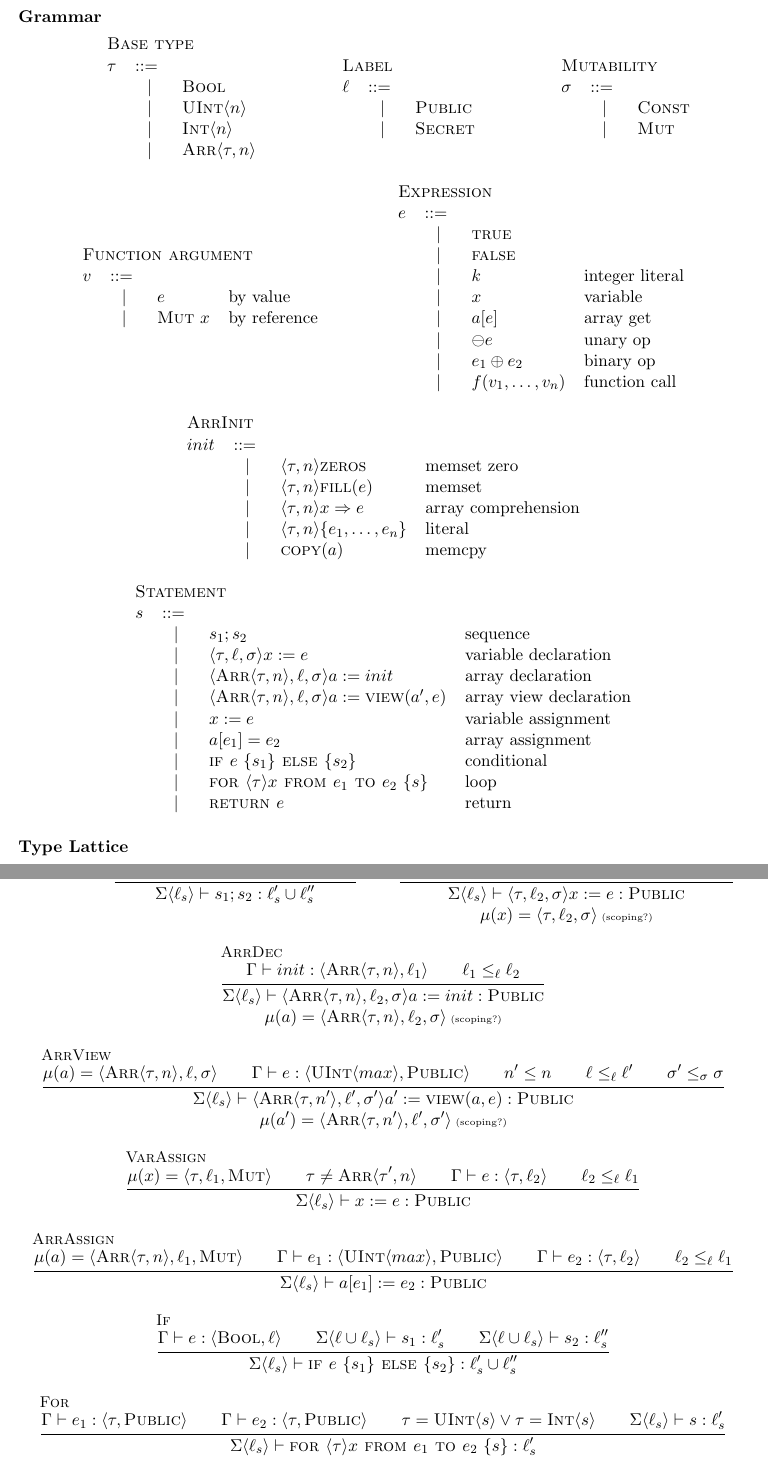
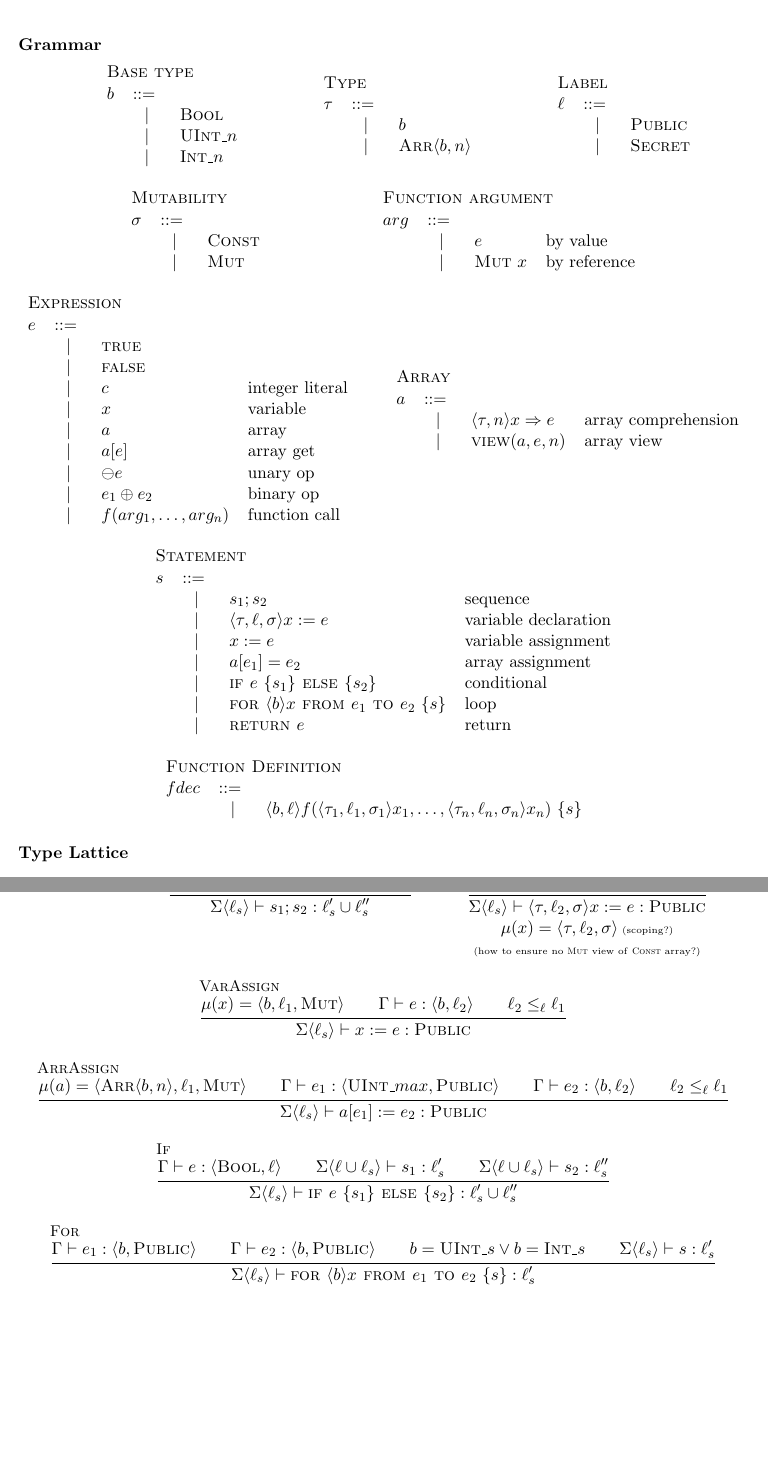
Before and after one commit to PLSysSec/FaCT, a LaTeX document (semantics/semantics.tex): two parts of pages 1 and 3 of 3, joined at a grey line, cut so that both start at the same text, the shorter picture padded with empty space. Compiled offline with pdfLaTeX.

Commit message:
Updates per Deian's comments

```diff
--- a/semantics/semantics.tex
+++ b/semantics/semantics.tex
@@ -13,6 +13,7 @@
 \usepackage{etextools}
 \usepackage{suffix}
 \usepackage{comment}
+\usepackage{fancyhdr}
 
 \makeatletter
     \newcommand{\DeclarePairedDelimiterCase}[2]{%
@@ -47,6 +48,7 @@
 \newcommand\G\Gamma
 \newcommand\F{\mathbb{F}}
 \renewcommand\S\Sigma
+\renewcommand\b{b}
 \renewcommand\t\tau
 \renewcommand\k\sigma
 \renewcommand\l\ell
@@ -54,8 +56,8 @@
 \newcommand\M{\mathcal{M}}
 
 \newcommand\bool{\textsc{Bool}}
-\newcommand\uint[1]{\textsc{UInt}\vc{#1}}
-\renewcommand\int[1]{\textsc{Int}\vc{#1}}
+\newcommand\uint[1]{\textsc{UInt}\_{#1}}
+\renewcommand\int[1]{\textsc{Int}\_{#1}}
 \newcommand\arr[1]{\textsc{Arr}\vc{#1}}
 \WithSuffix\newcommand\arr*{\textsc{Arr}}
 
@@ -83,6 +85,9 @@
 \newcommand{\gramrule}[2]{\multicolumn{4}{l}{\textsc{#2}} \\ $#1$ & $::=$ }
 \newcommand{\gramitem}[2][]{& $|$ & $#2$ & $\ottcom{#1}$}
 
+\pagestyle{fancy}
+\chead{\today}
+
 \begin{document}
 
 \subsubsection*{Grammar}
@@ -90,11 +95,15 @@
 \begin{mathpar}
 
   \grammar
-  { \gramrule{\t}{Base type} \\
+  { \gramrule{\b}{Base type} \\
     \gramitem{\bool} \\
     \gramitem{\uint{n}} \\
-    \gramitem{\int{n}} \\
-    \gramitem{\arr{\t,n}} }
+    \gramitem{\int{n}} }
+
+  \grammar
+  { \gramrule{\t}{Type} \\
+    \gramitem{\b} \\
+    \gramitem{\arr{\b,n}} }
 
   \grammar
   { \gramrule{\l}{Label} \\
@@ -108,7 +117,7 @@
     \gramitem{\mut} }
 
   \grammar
-  { \gramrule{v}{Function argument} \\
+  { \gramrule{arg}{Function argument} \\
     \gramitem[by value]{e} \\
     \gramitem[by reference]{\mut\ x} }
 
@@ -116,32 +125,32 @@
   { \gramrule{e}{Expression} \\
     \gramitem{\ktrue} \\
     \gramitem{\kfalse} \\
-    \gramitem[integer literal]{k} \\
+    \gramitem[integer literal]{c} \\
     \gramitem[variable]{x} \\
+    \gramitem[array]{a} \\
     \gramitem[array get]{a[e]} \\
     \gramitem[unary op]{\ominus e} \\
     \gramitem[binary op]{e_1 \oplus e_2} \\
-    \gramitem[function call]{f(v_1,\dots,v_n)} }
+    \gramitem[function call]{f(arg_1,\dots,arg_n)} }
 
   \grammar
-  { \gramrule{init}{ArrInit} \\
-    \gramitem[memset zero]{\vc{\t,n}\textsc{zeros}} \\
-    \gramitem[memset]{\vc{\t,n}\textsc{fill}(e)} \\
+  { \gramrule{a}{Array} \\
     \gramitem[array comprehension]{\vc{\t,n}x \Rightarrow e} \\
-    \gramitem[literal]{\vc{\t,n}\{e_1,\dots,e_n\}} \\
-    \gramitem[memcpy]{\textsc{copy}(a)} }
+    \gramitem[array view]{\arrview{a,e,n}} }
 
   \grammar
   { \gramrule{s}{Statement} \\
     \gramitem[sequence]{s_1 ; s_2} \\
     \gramitem[variable declaration]{\vc{\t,\l,\k} x := e} \\
-    \gramitem[array declaration]{\vc{\arr{\t,n},\l,\k} a := init} \\
-    \gramitem[array view declaration]{\vc{\arr{\t,n},\l,\k} a := \arrview{a',e}} \\
     \gramitem[variable assignment]{x := e} \\
     \gramitem[array assignment]{a[e_1] = e_2} \\
     \gramitem[conditional]{\kif e\ \{ s_1 \} \kelse \{ s_2 \}} \\
-    \gramitem[loop]{\kfor \vc{\t} x \kfrom e_1 \kto e_2\ \{ s \}} \\
+    \gramitem[loop]{\kfor \vc{\b} x \kfrom e_1 \kto e_2\ \{ s \}} \\
     \gramitem[return]{\kret e} }
+
+  \grammar
+  { \gramrule{fdec}{Function Definition} \\
+    \gramitem{\vc{\b,\l} f ( \vc{\t_1,\l_1,\k_1}x_1 , \dots , \vc{\t_n,\l_n,\k_n}x_n )\ \{ s \}} }
 
 \end{mathpar}
 
@@ -279,37 +272,21 @@
 
   \infer[VarDec]
   { \G \has e : \vc{\t,\l_1} \\
-    \t \neq \arr{\t',n} \\
     \l_1 \leq_\l \l_2 }
   { \S\vc{\l_s} \has \vc{\t,\l_2,\k} x := e : \public \\\\
-    \mu (x) = \vc{\t,\l_2,\k} \text{\tiny\ (scoping?)}}
-
-  \infer[ArrDec]
-  { \G \has init : \vc{\arr{\t,n},\l_1} \\
-    \l_1 \leq_\l \l_2 }
-  { \S\vc{\l_s} \has \vc{\arr{\t,n},\l_2,\k} a := init : \public \\\\
-    \mu (a) = \vc{\arr{\t,n},\l_2,\k} \text{\tiny\ (scoping?)}}
-
-  \infer[ArrView]
-  { \m (a) = \vc{\arr{\t,n},\l,\k} \\
-    \G \has e : \vc{\uint{max},\public} \\
-    n' \leq n \\
-    \l \leq_\l \l' \\
-    \k' \leq_\k \k }
-  { \S\vc{\l_s} \has \vc{\arr{\t,n'},\l',\k'} a' := \arrview{a,e} : \public \\\\
-    \mu (a') = \vc{\arr{\t,n'},\l',\k'} \text{\tiny\ (scoping?)}}
+    \mu (x) = \vc{\t,\l_2,\k} \text{\tiny\ (scoping?)} \\\\
+    \text{\tiny (how to ensure no \mut\ view of \const\ array?)} }
 
   \infer[VarAssign]
-  { \mu (x) = \vc{\t,\l_1,\mut} \\
-    \t \neq \arr{\t',n} \\
-    \G \has e : \vc{\t,\l_2} \\
+  { \mu (x) = \vc{\b,\l_1,\mut} \\
+    \G \has e : \vc{\b,\l_2} \\
     \l_2 \leq_\l \l_1 }
   { \S\vc{\l_s} \has x := e : \public }
 
   \infer[ArrAssign]
-  { \mu (a) = \vc{\arr{\t,n},\l_1,\mut} \\
+  { \mu (a) = \vc{\arr{\b,n},\l_1,\mut} \\
     \G \has e_1 : \vc{\uint{max},\public} \\
-    \G \has e_2 : \vc{\t,\l_2} \\
+    \G \has e_2 : \vc{\b,\l_2} \\
     \l_2 \leq_\l \l_1 }
   { \S\vc{\l_s} \has a[e_1] := e_2 : \public }
 
```
Also changed, not shown: semantics/semantics.pdf, semantics/semantics.tex (72 more changed lines), 1 other file.
